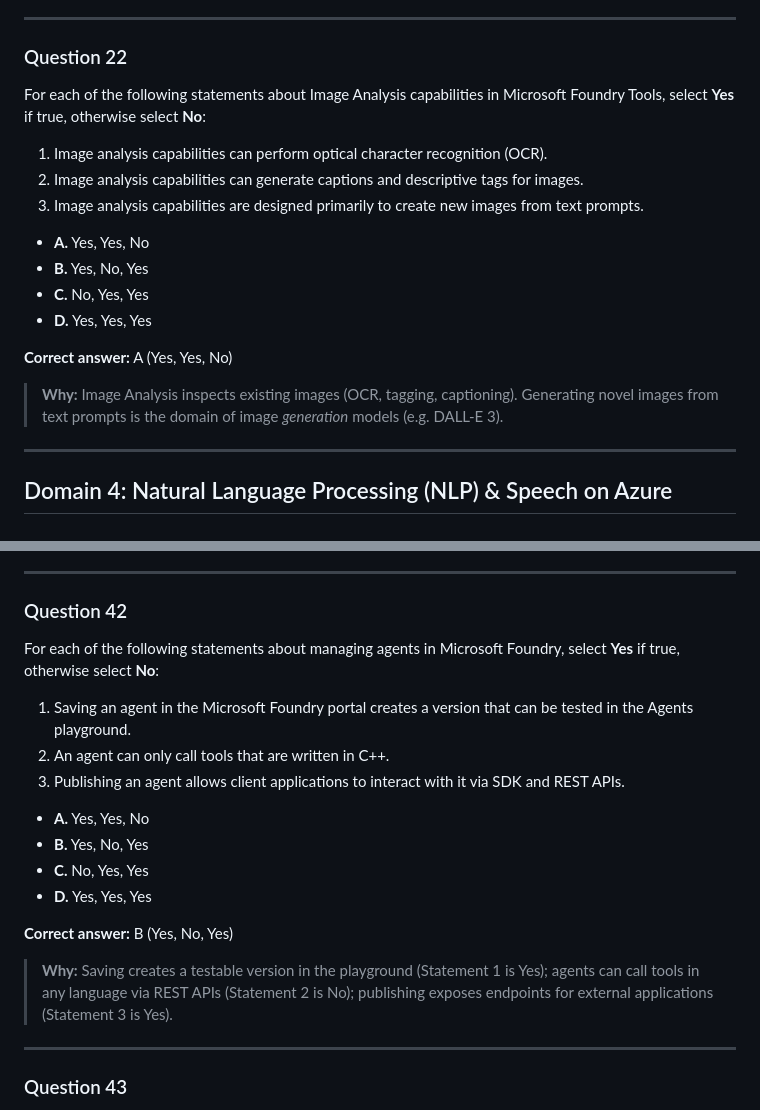
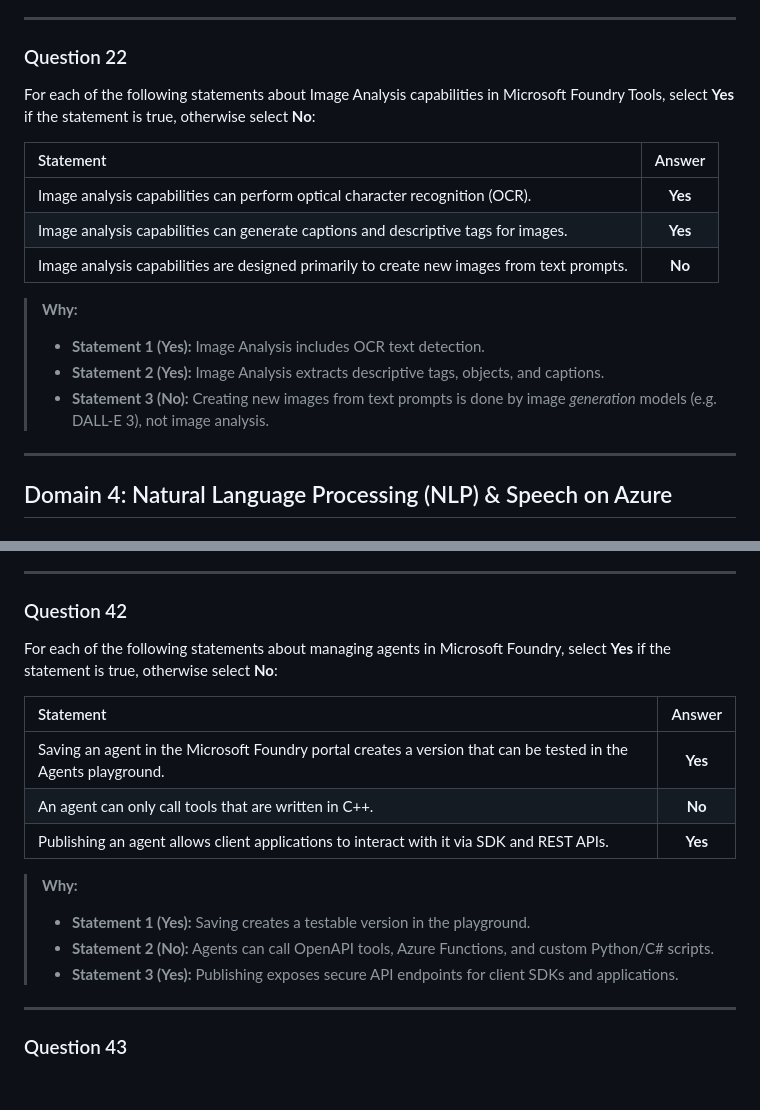
Before and after one commit to sharjeel-qasim/certification-exams, a Markdown page: azure/ai-900-azure-ai-fundamentals/README.md, 2 parts joined by grey strips. GitHub-like rendering; blank space fills up the shorter version.

```diff
--- a/azure/ai-900-azure-ai-fundamentals/README.md
+++ b/azure/ai-900-azure-ai-fundamentals/README.md
@@ -335,20 +329,18 @@ You have a Microsoft Foundry project that contains a vision-enabled model deploy
 ---
 
 ### Question 22
-For each of the following statements about Image Analysis capabilities in Microsoft Foundry Tools, select **Yes** if true, otherwise select **No**:
+For each of the following statements about Image Analysis capabilities in Microsoft Foundry Tools, select **Yes** if the statement is true, otherwise select **No**:
 
-1. Image analysis capabilities can perform optical character recognition (OCR).
-2. Image analysis capabilities can generate captions and descriptive tags for images.
-3. Image analysis capabilities are designed primarily to create new images from text prompts.
+| Statement | Answer |
+| :--- | :---: |
+| Image analysis capabilities can perform optical character recognition (OCR). | **Yes** |
+| Image analysis capabilities can generate captions and descriptive tags for images. | **Yes** |
+| Image analysis capabilities are designed primarily to create new images from text prompts. | **No** |
 
-- **A.** Yes, Yes, No
-- **B.** Yes, No, Yes
-- **C.** No, Yes, Yes
-- **D.** Yes, Yes, Yes
-
-**Correct answer:** A (Yes, Yes, No)
-
-> **Why:** Image Analysis inspects existing images (OCR, tagging, captioning). Generating novel images from text prompts is the domain of image *generation* models (e.g. DALL-E 3).
+> **Why:**
+> - **Statement 1 (Yes):** Image Analysis includes OCR text detection.
+> - **Statement 2 (Yes):** Image Analysis extracts descriptive tags, objects, and captions.
+> - **Statement 3 (No):** Creating new images from text prompts is done by image *generation* models (e.g. DALL-E 3), not image analysis.
 
 ---
 
@@ -626,20 +618,18 @@ You create an agent named Agent1 in the Microsoft Foundry portal. When you open
 ---
 
 ### Question 42
-For each of the following statements about managing agents in Microsoft Foundry, select **Yes** if true, otherwise select **No**:
+For each of the following statements about managing agents in Microsoft Foundry, select **Yes** if the statement is true, otherwise select **No**:
 
-1. Saving an agent in the Microsoft Foundry portal creates a version that can be tested in the Agents playground.
-2. An agent can only call tools that are written in C++.
-3. Publishing an agent allows client applications to interact with it via SDK and REST APIs.
+| Statement | Answer |
+| :--- | :---: |
+| Saving an agent in the Microsoft Foundry portal creates a version that can be tested in the Agents playground. | **Yes** |
+| An agent can only call tools that are written in C++. | **No** |
+| Publishing an agent allows client applications to interact with it via SDK and REST APIs. | **Yes** |
 
-- **A.** Yes, Yes, No
-- **B.** Yes, No, Yes
-- **C.** No, Yes, Yes
-- **D.** Yes, Yes, Yes
-
-**Correct answer:** B (Yes, No, Yes)
-
-> **Why:** Saving creates a testable version in the playground (Statement 1 is Yes); agents can call tools in any language via REST APIs (Statement 2 is No); publishing exposes endpoints for external applications (Statement 3 is Yes).
+> **Why:**
+> - **Statement 1 (Yes):** Saving creates a testable version in the playground.
+> - **Statement 2 (No):** Agents can call OpenAPI tools, Azure Functions, and custom Python/C# scripts.
+> - **Statement 3 (Yes):** Publishing exposes secure API endpoints for client SDKs and applications.
 
 ---
 
```
Also changed, not shown: other parts of azure/ai-900-azure-ai-fundamentals/README.md (+31 -37 lines).
